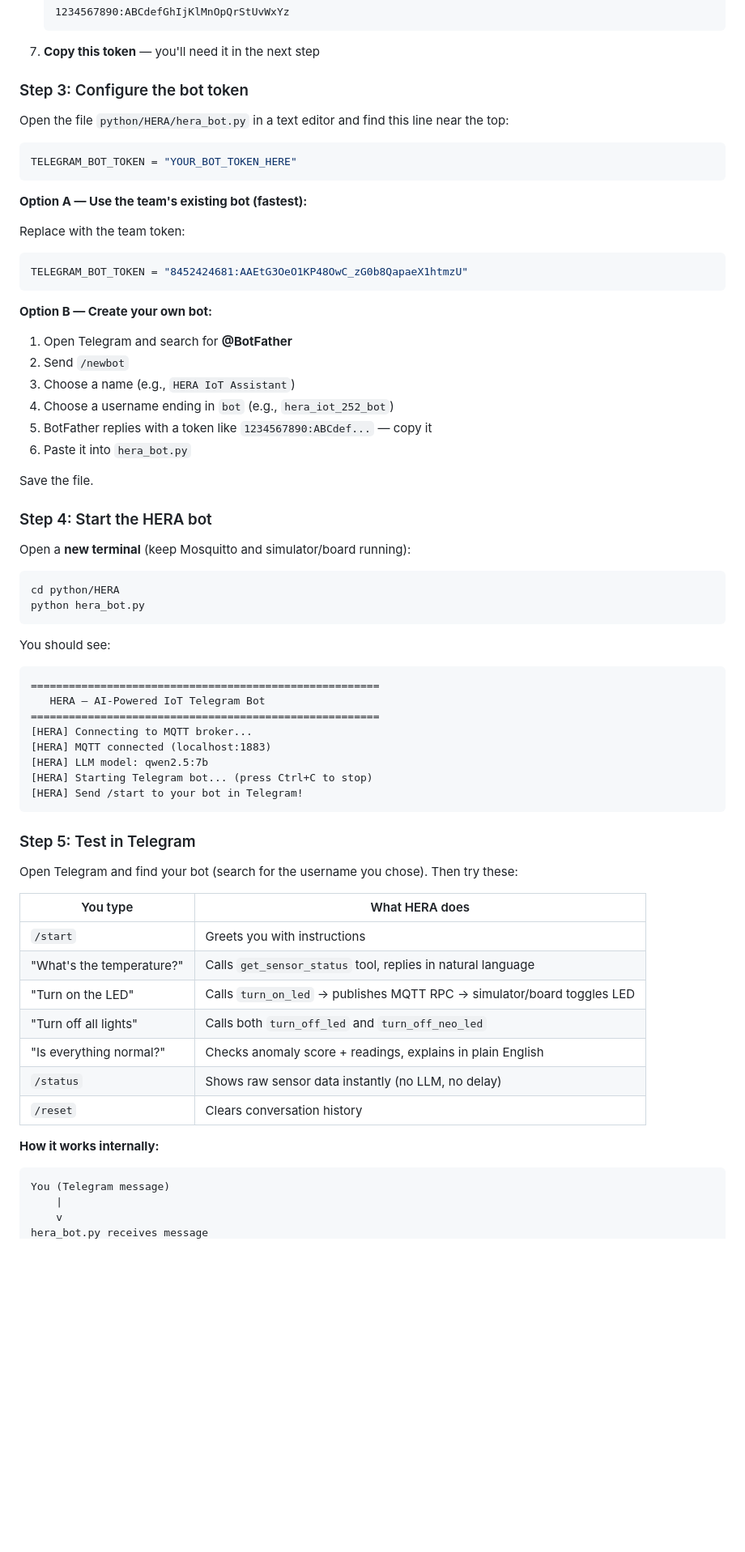
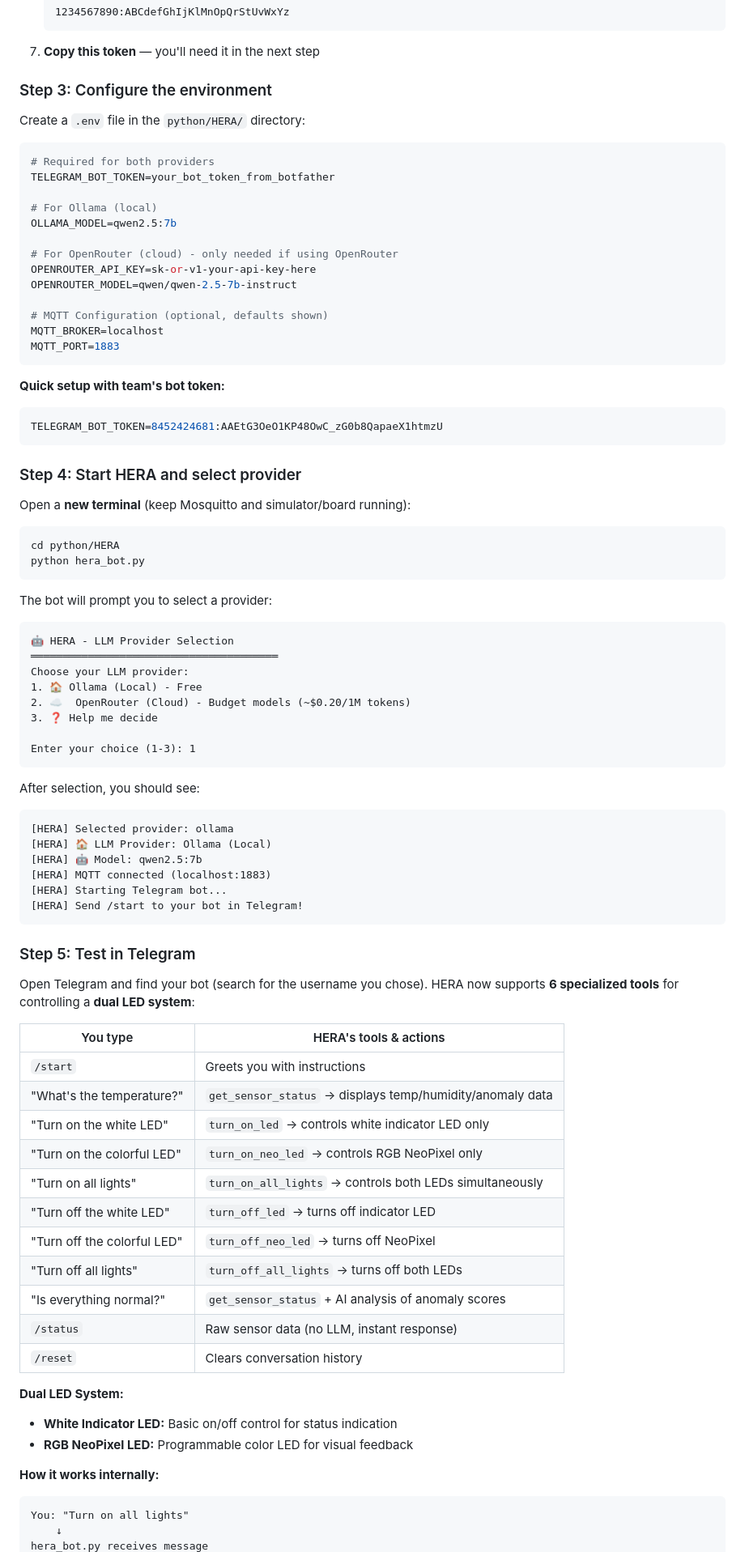
Before and after one commit to TienHwng/MP-AI-252, a Markdown page: README.md, the part around one of its changes. Shown at 81% size. Drawn GitHub-style; blank space fills up the shorter version.

Commit message:
update README with prev changes

````diff
--- a/README.md
+++ b/README.md
@@ -403,34 +415,32 @@ ollama list    # verify qwen2.5:7b appears
    ```
 7. **Copy this token** — you'll need it in the next step
 
-### Step 3: Configure the bot token
+### Step 3: Configure the environment
 
-Open the file `python/HERA/hera_bot.py` in a text editor and find this line near the top:
+Create a `.env` file in the `python/HERA/` directory:
 
-```python
-TELEGRAM_BOT_TOKEN = "YOUR_BOT_TOKEN_HERE"
+```bash
+# Required for both providers
+TELEGRAM_BOT_TOKEN=your_bot_token_from_botfather
+
+# For Ollama (local)
+OLLAMA_MODEL=qwen2.5:7b
+
+# For OpenRouter (cloud) - only needed if using OpenRouter
+OPENROUTER_API_KEY=sk-or-v1-your-api-key-here
+OPENROUTER_MODEL=qwen/qwen-2.5-7b-instruct
+
+# MQTT Configuration (optional, defaults shown)
+MQTT_BROKER=localhost
+MQTT_PORT=1883
 ```
 
-**Option A — Use the team's existing bot (fastest):**
-
-Replace with the team token:
-
-```python
-TELEGRAM_BOT_TOKEN = "8452424681:AAEtG3OeO1KP48OwC_zG0b8QapaeX1htmzU"
+**Quick setup with team's bot token:**
+```bash
+TELEGRAM_BOT_TOKEN=8452424681:AAEtG3OeO1KP48OwC_zG0b8QapaeX1htmzU
 ```
 
-**Option B — Create your own bot:**
-
-1. Open Telegram and search for **@BotFather**
-2. Send `/newbot`
-3. Choose a name (e.g., `HERA IoT Assistant`)
-4. Choose a username ending in `bot` (e.g., `hera_iot_252_bot`)
-5. BotFather replies with a token like `1234567890:ABCdef...` — copy it
-6. Paste it into `hera_bot.py`
-
-Save the file.
-
-### Step 4: Start the HERA bot
+### Step 4: Start HERA and select provider
 
 Open a **new terminal** (keep Mosquitto and simulator/board running):
 
@@ -439,36 +449,53 @@ cd python/HERA
 python hera_bot.py
 ```
 
-You should see:
+The bot will prompt you to select a provider:
 ```
-=======================================================
-   HERA — AI-Powered IoT Telegram Bot
-=======================================================
-[HERA] Connecting to MQTT broker...
+🤖 HERA - LLM Provider Selection
+═══════════════════════════════════════
+Choose your LLM provider:
+1. 🏠 Ollama (Local) - Free
+2. ☁️  OpenRouter (Cloud) - Budget models (~$0.20/1M tokens)
+3. ❓ Help me decide
+
+Enter your choice (1-3): 1
+```
+
+After selection, you should see:
+```
+[HERA] Selected provider: ollama
+[HERA] 🏠 LLM Provider: Ollama (Local)
+[HERA] 🤖 Model: qwen2.5:7b
 [HERA] MQTT connected (localhost:1883)
-[HERA] LLM model: qwen2.5:7b
-[HERA] Starting Telegram bot... (press Ctrl+C to stop)
+[HERA] Starting Telegram bot...
 [HERA] Send /start to your bot in Telegram!
 ```
 
 ### Step 5: Test in Telegram
 
-Open Telegram and find your bot (search for the username you chose). Then try these:
+Open Telegram and find your bot (search for the username you chose). HERA now supports **6 specialized tools** for controlling a **dual LED system**:
 
-| You type | What HERA does |
-|----------|---------------|
+| You type | HERA's tools & actions |
+|----------|----------------------|
 | `/start` | Greets you with instructions |
-| "What's the temperature?" | Calls `get_sensor_status` tool, replies in natural language |
-| "Turn on the LED" | Calls `turn_on_led` → publishes MQTT RPC → simulator/board toggles LED |
-| "Turn off all lights" | Calls both `turn_off_led` and `turn_off_neo_led` |
-| "Is everything normal?" | Checks anomaly score + readings, explains in plain English |
-| `/status` | Shows raw sensor data instantly (no LLM, no delay) |
+| "What's the temperature?" | `get_sensor_status` → displays temp/humidity/anomaly data |
+| "Turn on the white LED" | `turn_on_led` → controls white indicator LED only |
+| "Turn on the colorful LED" | `turn_on_neo_led` → controls RGB NeoPixel only |
+| "Turn on all lights" | `turn_on_all_lights` → controls both LEDs simultaneously |
+| "Turn off the white LED" | `turn_off_led` → turns off indicator LED |
+| "Turn off the colorful LED" | `turn_off_neo_led` → turns off NeoPixel |
+| "Turn off all lights" | `turn_off_all_lights` → turns off both LEDs |
+| "Is everything normal?" | `get_sensor_status` + AI analysis of anomaly scores |
+| `/status` | Raw sensor data (no LLM, instant response) |
 | `/reset` | Clears conversation history |
+
+**Dual LED System:**
+- **White Indicator LED:** Basic on/off control for status indication
+- **RGB NeoPixel LED:** Programmable color LED for visual feedback
 
 **How it works internally:**
 
 ```
-You (Telegram message)
-    |
-    v
+You: "Turn on all lights"
+    ↓
 hera_bot.py receives message
````
Also changed, not shown: other parts of README.md (+35 -30 lines).
